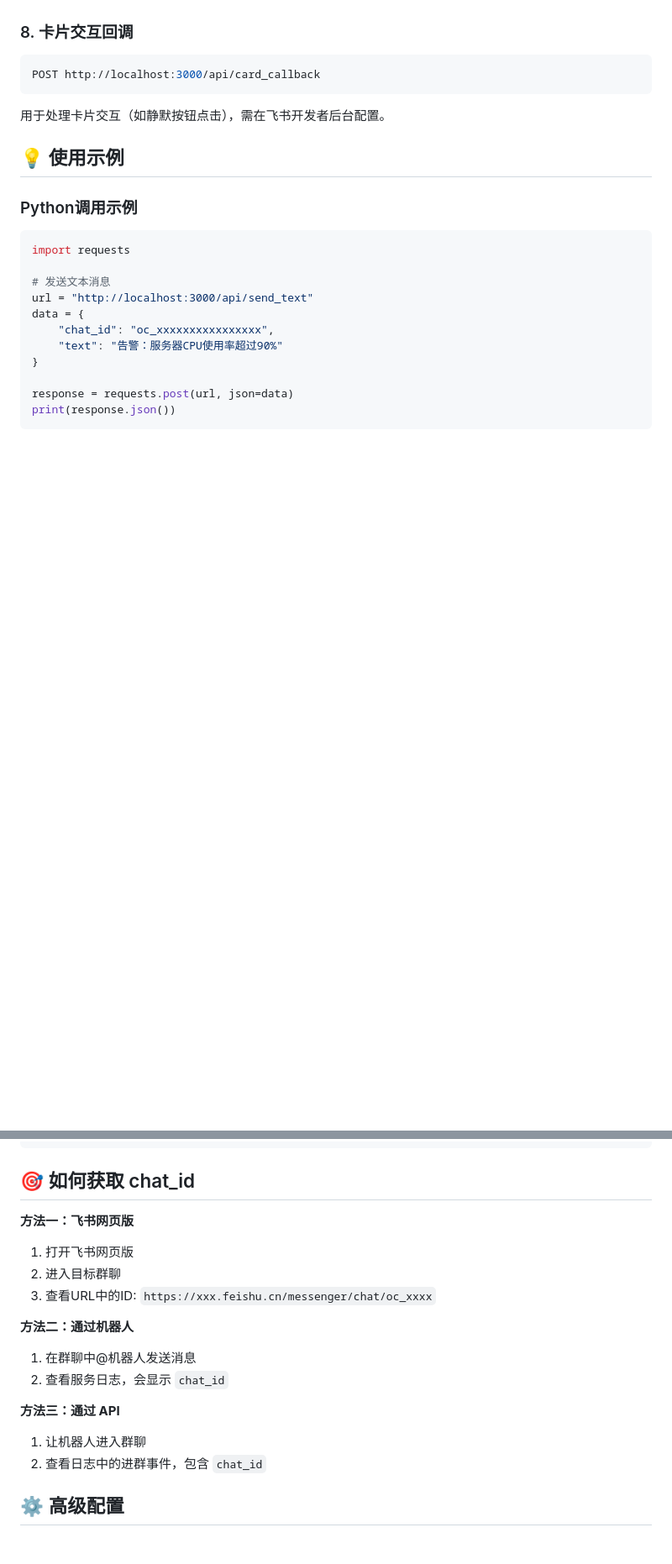
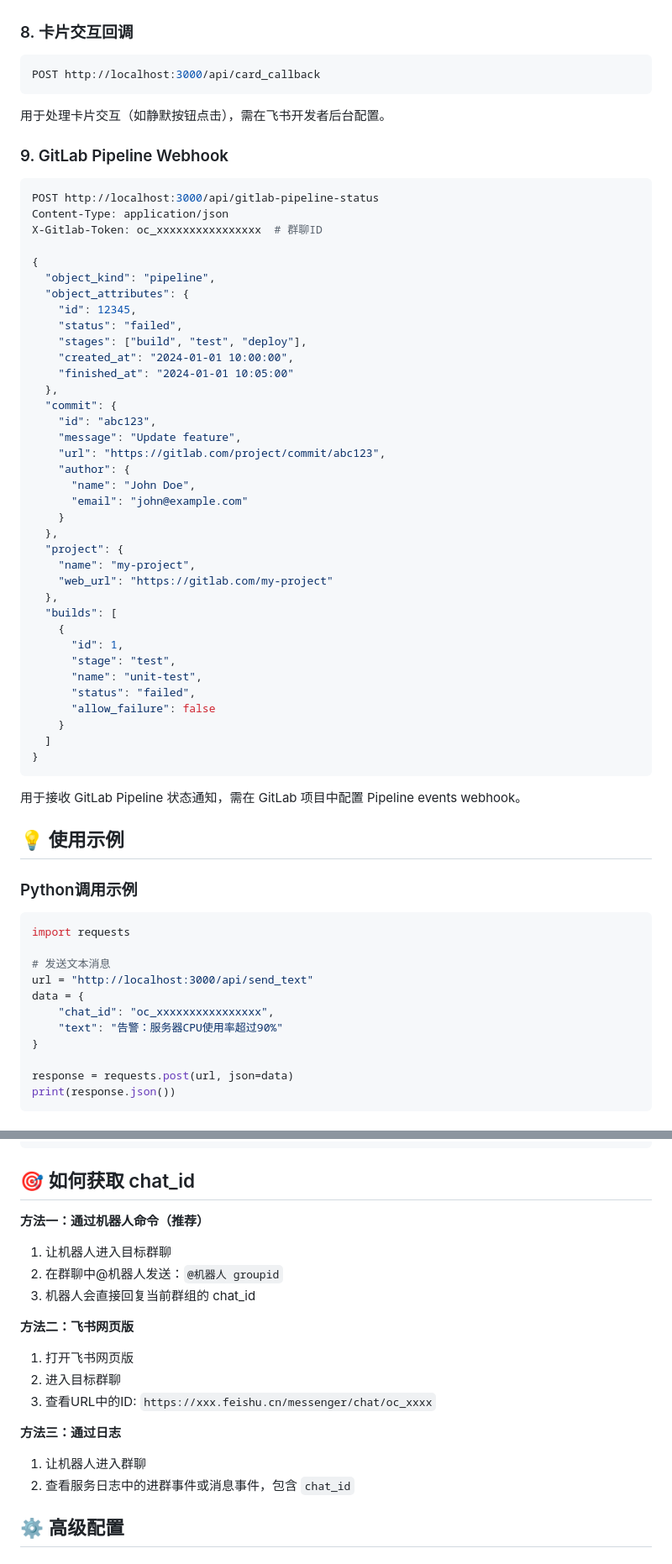
Before and after one commit to ZYWNB666/feishu_bot, a Markdown page: README.md, 2 parts joined by grey strips. Shown at 84% size. Drawn GitHub-style; blank space fills up the shorter version.

Commit message:
docs(readme): 更新README以添加GitLab Pipeline集成功能
- 增加GitLab Pipeline webhook接收功能的详细说明，包括配置步骤和消息效果。
- 更新命令交互部分，新增`groupid`命令。
- 重新组织相关内容以提升可读性和结构性。

````diff
--- a/README.md
+++ b/README.md
@@ -207,6 +214,49 @@ POST http://localhost:3000/api/card_callback
 
 用于处理卡片交互（如静默按钮点击），需在飞书开发者后台配置。
 
+### 9. GitLab Pipeline Webhook
+
+```bash
+POST http://localhost:3000/api/gitlab-pipeline-status
+Content-Type: application/json
+X-Gitlab-Token: oc_xxxxxxxxxxxxxxxx  # 群聊ID
+
+{
+  "object_kind": "pipeline",
+  "object_attributes": {
+    "id": 12345,
+    "status": "failed",
+    "stages": ["build", "test", "deploy"],
+    "created_at": "2024-01-01 10:00:00",
+    "finished_at": "2024-01-01 10:05:00"
+  },
+  "commit": {
+    "id": "abc123",
+    "message": "Update feature",
+    "url": "https://gitlab.com/project/commit/abc123",
+    "author": {
+      "name": "John Doe",
+      "email": "john@example.com"
+    }
+  },
+  "project": {
+    "name": "my-project",
+    "web_url": "https://gitlab.com/my-project"
+  },
+  "builds": [
+    {
+      "id": 1,
+      "stage": "test",
+      "name": "unit-test",
+      "status": "failed",
+      "allow_failure": false
+    }
+  ]
+}
+```
+
+用于接收 GitLab Pipeline 状态通知，需在 GitLab 项目中配置 Pipeline events webhook。
+
 ## 💡 使用示例
 
 ### Python调用示例
@@ -318,18 +390,19 @@ feishu_bot/
 
 ## 🎯 如何获取 chat_id
 
-**方法一：飞书网页版**
+**方法一：通过机器人命令（推荐）**
+1. 让机器人进入目标群聊
+2. 在群聊中@机器人发送：`@机器人 groupid`
+3. 机器人会直接回复当前群组的 chat_id
+
+**方法二：飞书网页版**
 1. 打开飞书网页版
 2. 进入目标群聊
 3. 查看URL中的ID: `https://xxx.feishu.cn/messenger/chat/oc_xxxx`
 
-**方法二：通过机器人**
-1. 在群聊中@机器人发送消息
-2. 查看服务日志，会显示 `chat_id`
-
-**方法三：通过 API**
+**方法三：通过日志**
 1. 让机器人进入群聊
-2. 查看日志中的进群事件，包含 `chat_id`
+2. 查看服务日志中的进群事件或消息事件，包含 `chat_id`
 
 ## ⚙️ 高级配置
 
````
Also changed, not shown: other parts of README.md (+30 -1 lines).
